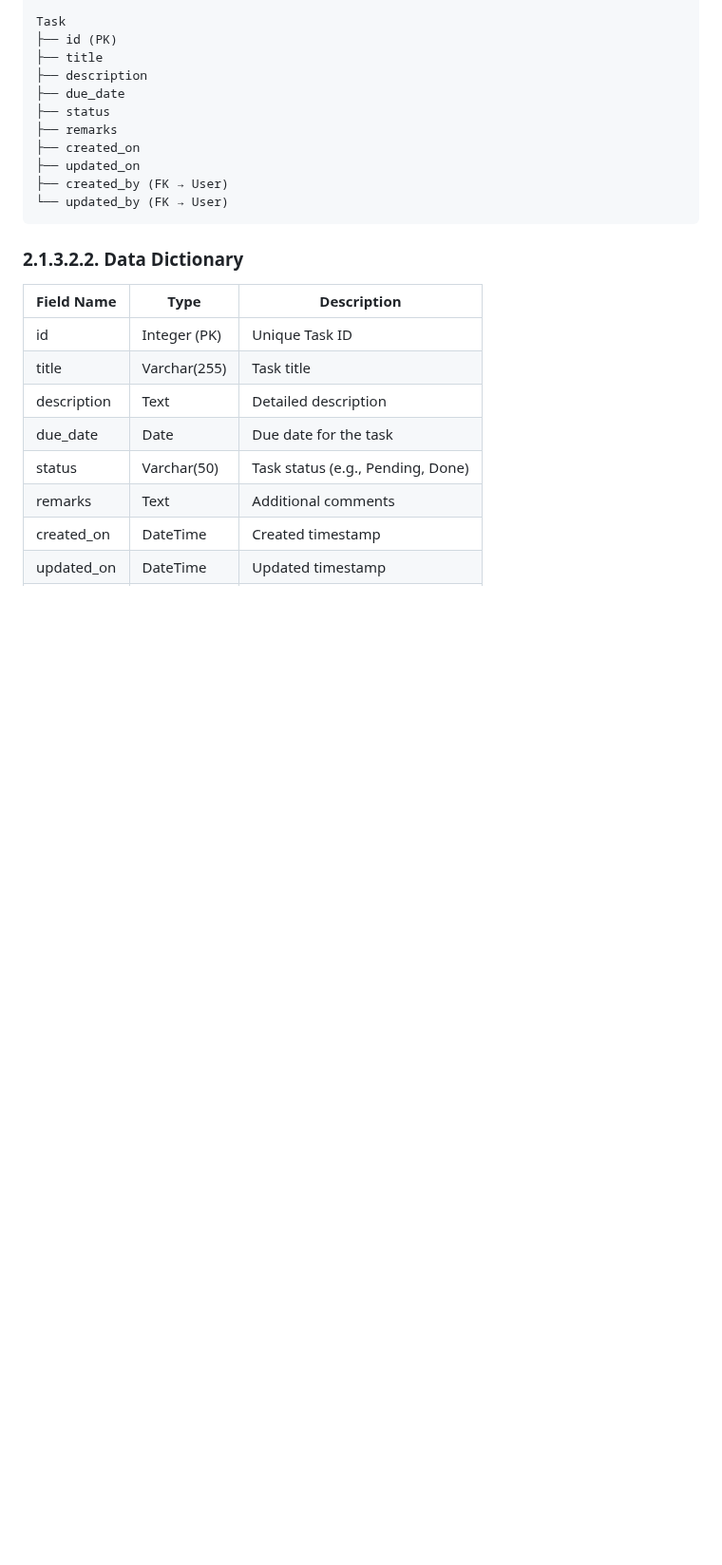
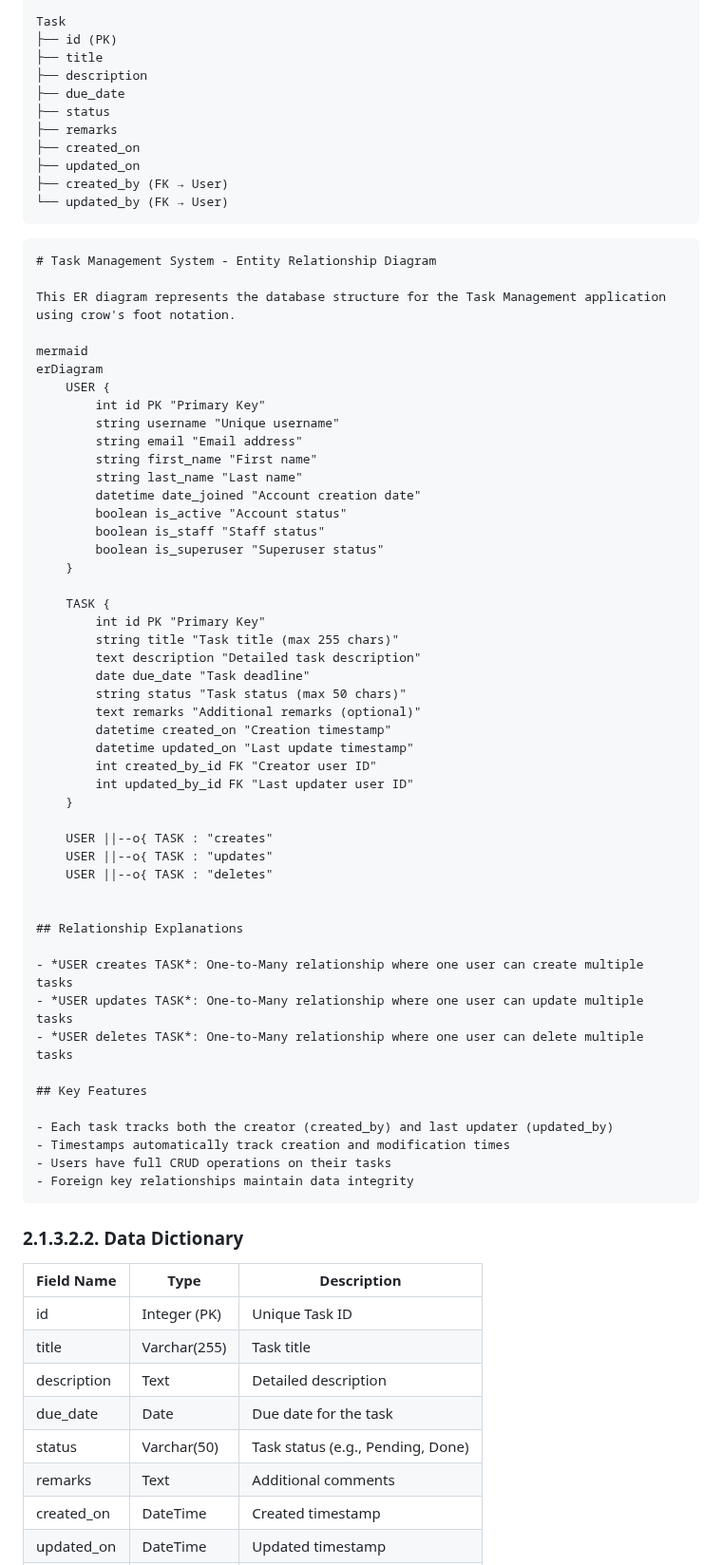
Before and after one commit to GauravvGargg/task, a Markdown page: README.md, the part around the change. Shown at 95% size. Rendered like a GitHub page; blank space fills up the shorter version.

````diff
--- a/README.md
+++ b/README.md
@@ -25,6 +25,57 @@ Task
 ├── updated_on
 ├── created_by (FK → User)
 └── updated_by (FK → User)
+```
+
+```
+# Task Management System - Entity Relationship Diagram
+
+This ER diagram represents the database structure for the Task Management application using crow's foot notation.
+
+mermaid
+erDiagram
+    USER {
+        int id PK "Primary Key"
+        string username "Unique username"
+        string email "Email address"
+        string first_name "First name"
+        string last_name "Last name"
+        datetime date_joined "Account creation date"
+        boolean is_active "Account status"
+        boolean is_staff "Staff status"
+        boolean is_superuser "Superuser status"
+    }
+
+    TASK {
+        int id PK "Primary Key"
+        string title "Task title (max 255 chars)"
+        text description "Detailed task description"
+        date due_date "Task deadline"
+        string status "Task status (max 50 chars)"
+        text remarks "Additional remarks (optional)"
+        datetime created_on "Creation timestamp"
+        datetime updated_on "Last update timestamp"
+        int created_by_id FK "Creator user ID"
+        int updated_by_id FK "Last updater user ID"
+    }
+
+    USER ||--o{ TASK : "creates"
+    USER ||--o{ TASK : "updates"
+    USER ||--o{ TASK : "deletes"
+
+
+## Relationship Explanations
+
+- *USER creates TASK*: One-to-Many relationship where one user can create multiple tasks
+- *USER updates TASK*: One-to-Many relationship where one user can update multiple tasks
+- *USER deletes TASK*: One-to-Many relationship where one user can delete multiple tasks
+
+## Key Features
+
+- Each task tracks both the creator (created_by) and last updater (updated_by)
+- Timestamps automatically track creation and modification times
+- Users have full CRUD operations on their tasks
+- Foreign key relationships maintain data integrity
 ```
 
 ### 2.1.3.2.2. Data Dictionary
````
